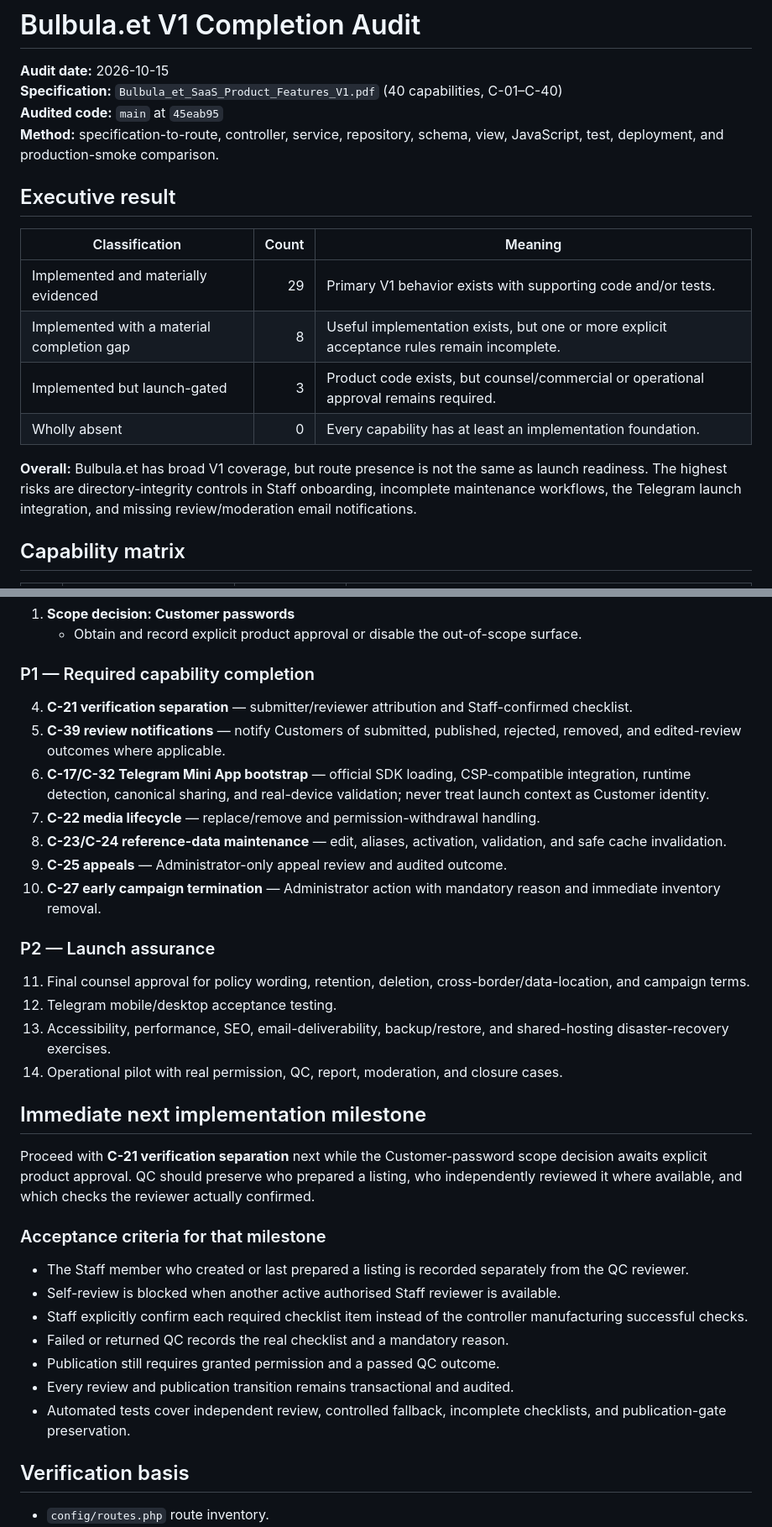
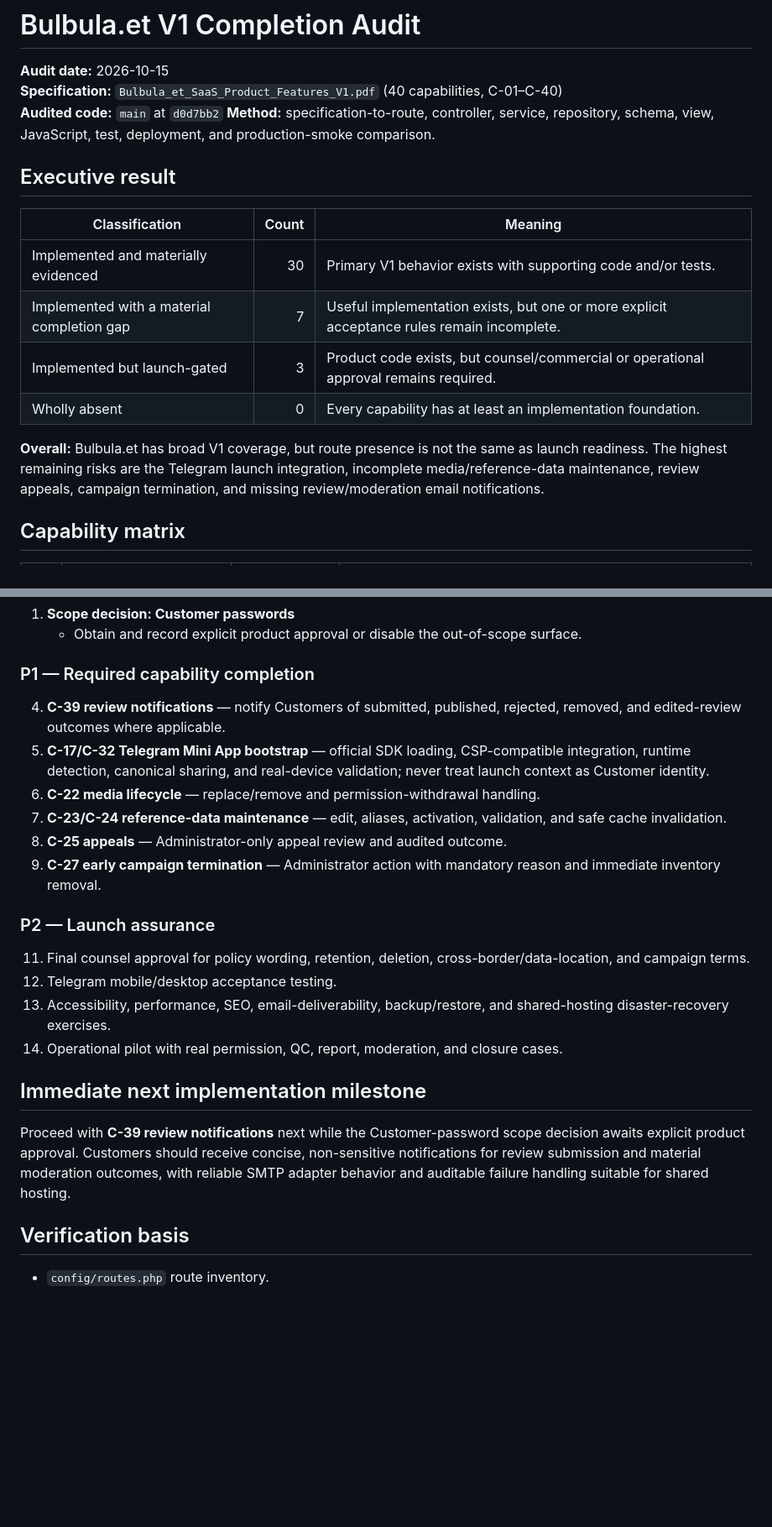
Before and after one commit to Bulbula-et/Bulbulaa, a Markdown page: docs/V1_COMPLETION_AUDIT_2026-10-15.md, 2 parts joined by grey strips. Shown at 84% size. GitHub-like rendering; blank space fills up the shorter version.

Commit message:
docs(audit): mark C-21 verification complete

```diff
--- a/docs/V1_COMPLETION_AUDIT_2026-10-15.md
+++ b/docs/V1_COMPLETION_AUDIT_2026-10-15.md
@@ -2,19 +2,19 @@
 
 **Audit date:** 2026-10-15
 **Specification:** `Bulbula_et_SaaS_Product_Features_V1.pdf` (40 capabilities, C-01–C-40)
-**Audited code:** `main` at `45eab95`
+**Audited code:** `main` at `d0d7bb2`
 **Method:** specification-to-route, controller, service, repository, schema, view, JavaScript, test, deployment, and production-smoke comparison.
 
 ## Executive result
 
 | Classification | Count | Meaning |
 |---|---:|---|
-| Implemented and materially evidenced | 29 | Primary V1 behavior exists with supporting code and/or tests. |
-| Implemented with a material completion gap | 8 | Useful implementation exists, but one or more explicit acceptance rules remain incomplete. |
+| Implemented and materially evidenced | 30 | Primary V1 behavior exists with supporting code and/or tests. |
+| Implemented with a material completion gap | 7 | Useful implementation exists, but one or more explicit acceptance rules remain incomplete. |
 | Implemented but launch-gated | 3 | Product code exists, but counsel/commercial or operational approval remains required. |
 | Wholly absent | 0 | Every capability has at least an implementation foundation. |
 
-**Overall:** Bulbula.et has broad V1 coverage, but route presence is not the same as launch readiness. The highest risks are directory-integrity controls in Staff onboarding, incomplete maintenance workflows, the Telegram launch integration, and missing review/moderation email notifications.
+**Overall:** Bulbula.et has broad V1 coverage, but route presence is not the same as launch readiness. The highest remaining risks are the Telegram launch integration, incomplete media/reference-data maintenance, review appeals, campaign termination, and missing review/moderation email notifications.
 
 ## Capability matrix
 
@@ -80,13 +80,12 @@ Do not remove it silently. Record one of these decisions before launch:
 
 ### P1 — Required capability completion
 
-4. **C-21 verification separation** — submitter/reviewer attribution and Staff-confirmed checklist.
-5. **C-39 review notifications** — notify Customers of submitted, published, rejected, removed, and edited-review outcomes where applicable.
-6. **C-17/C-32 Telegram Mini App bootstrap** — official SDK loading, CSP-compatible integration, runtime detection, canonical sharing, and real-device validation; never treat launch context as Customer identity.
-7. **C-22 media lifecycle** — replace/remove and permission-withdrawal handling.
-8. **C-23/C-24 reference-data maintenance** — edit, aliases, activation, validation, and safe cache invalidation.
-9. **C-25 appeals** — Administrator-only appeal review and audited outcome.
-10. **C-27 early campaign termination** — Administrator action with mandatory reason and immediate inventory removal.
+4. **C-39 review notifications** — notify Customers of submitted, published, rejected, removed, and edited-review outcomes where applicable.
+5. **C-17/C-32 Telegram Mini App bootstrap** — official SDK loading, CSP-compatible integration, runtime detection, canonical sharing, and real-device validation; never treat launch context as Customer identity.
+6. **C-22 media lifecycle** — replace/remove and permission-withdrawal handling.
+7. **C-23/C-24 reference-data maintenance** — edit, aliases, activation, validation, and safe cache invalidation.
+8. **C-25 appeals** — Administrator-only appeal review and audited outcome.
+9. **C-27 early campaign termination** — Administrator action with mandatory reason and immediate inventory removal.
 
 ### P2 — Launch assurance
 
@@ -97,17 +96,7 @@ Do not remove it silently. Record one of these decisions before launch:
 
 ## Immediate next implementation milestone
 
-Proceed with **C-21 verification separation** next while the Customer-password scope decision awaits explicit product approval. QC should preserve who prepared a listing, who independently reviewed it where available, and which checks the reviewer actually confirmed.
-
-### Acceptance criteria for that milestone
-
-- The Staff member who created or last prepared a listing is recorded separately from the QC reviewer.
-- Self-review is blocked when another active authorised Staff reviewer is available.
-- Staff explicitly confirm each required checklist item instead of the controller manufacturing successful checks.
-- Failed or returned QC records the real checklist and a mandatory reason.
-- Publication still requires granted permission and a passed QC outcome.
-- Every review and publication transition remains transactional and audited.
-- Automated tests cover independent review, controlled fallback, incomplete checklists, and publication-gate preservation.
+Proceed with **C-39 review notifications** next while the Customer-password scope decision awaits explicit product approval. Customers should receive concise, non-sensitive notifications for review submission and material moderation outcomes, with reliable SMTP adapter behavior and auditable failure handling suitable for shared hosting.
 
 ## Verification basis
 
```
Also changed, not shown: other parts of docs/V1_COMPLETION_AUDIT_2026-10-15.md (+1 -1 lines).
